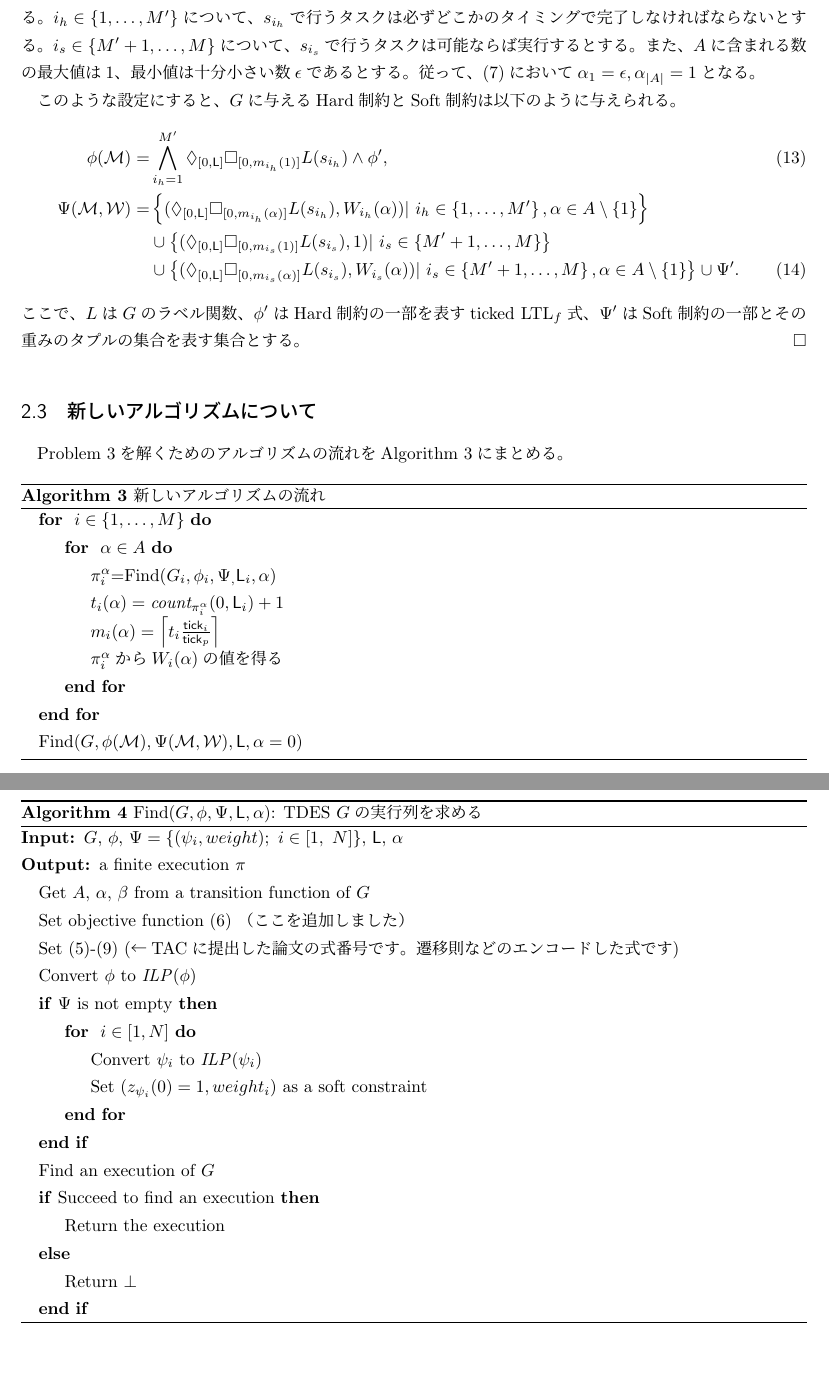
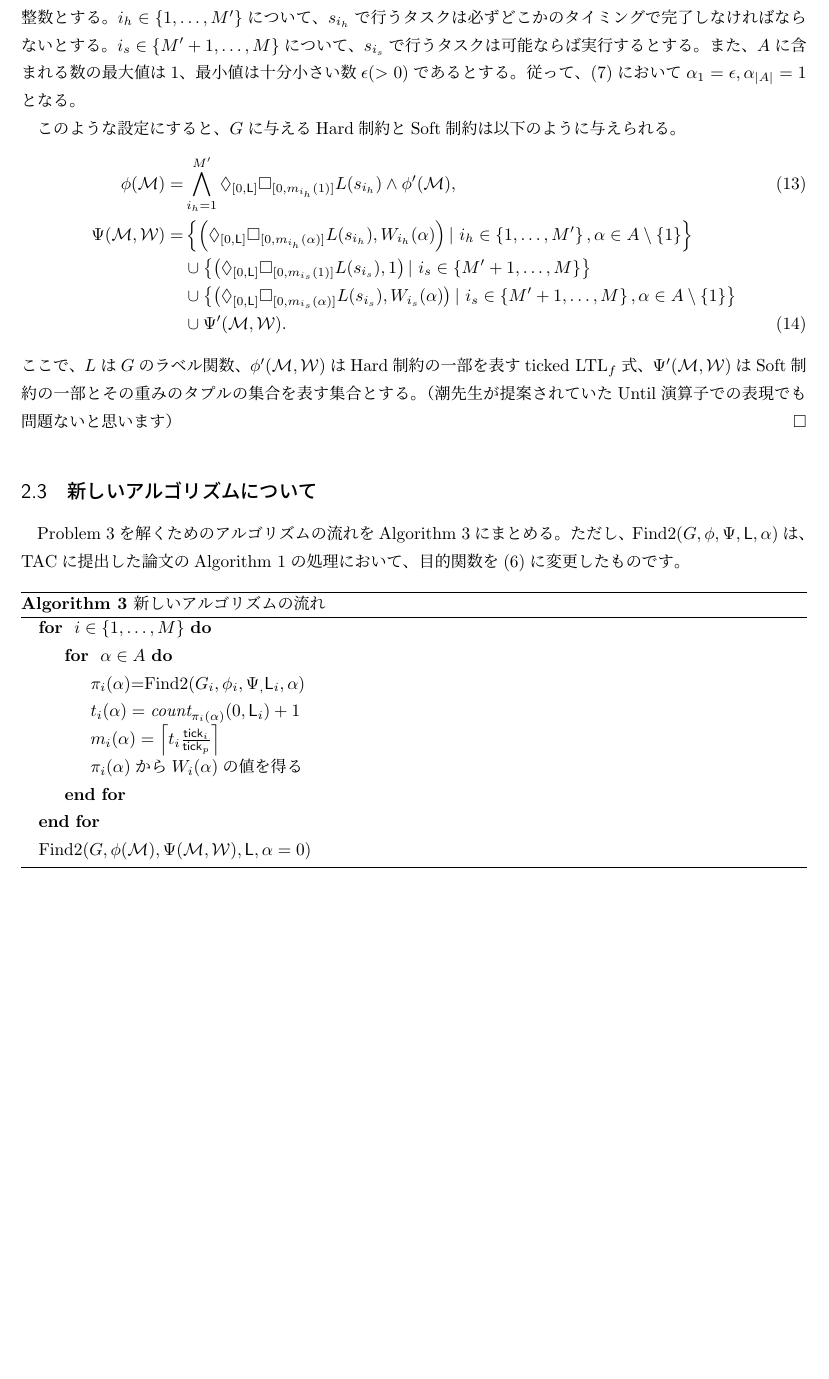
Before and after one commit to Takuma-Kinugawa9730/ticked, a LaTeX document (tex_text/修正案_まとめ.tex): two parts of pages 4 and 5 of 5 before the commit and part of page 4 of 4 after it, the two joined at a grey line, cut so that both start at the same text, the shorter picture padded with empty space. Compiled offline with pLaTeX and dvipdfmx.

Commit message:
Add files via upload

```diff
--- a/tex_text/修正案_まとめ.tex
+++ b/tex_text/修正案_まとめ.tex
@@ -35,6 +35,7 @@
 \newcommand{\argmin}{\mathop{\rm arg~min}\limits}
 \newcommand{\Count}{{\sf Count}}
 \newcommand{\tick}{{\sf tick}}
+\newcommand{\ttick}{{\textit tick}}
 \newcommand{\Len}{{\sf L}}
 \renewcommand{\algorithmicrequire}{\textbf{Input:}}
 \renewcommand{\algorithmicensure}{\textbf{Output:}}
@@ -45,7 +46,7 @@
 \setcounter{pbm}{2}
 \setcounter{algorithm}{2}
 
-\title{ミーティング（2021/6/16）のまとめ}
+\title{修正案のまとめ}
 \author{衣川　琢磨}
 
 \begin{document}
@@ -71,5 +70,5 @@ $i\in\{1,\ldots,M\}$として、$G$の状態$s_i$と$G_i$が対応付けられ
 
 $i$番目の下位システムをモデル化したDES $G_{i,\textit{act}}$を以下のタプルで与える
 \begin{align}
-G_{i,\textit{act}}=(S_{i,\textit{act}},\Sigma_{i,\textit{act}},\delta_{i,\textit{act}},s_{\textit{init},i,\textit{act}},s_{\textit{fin},i,\textit{act}},\textit{AP}_{i,\textit{act}},L_{i,\textit{act}})
+G_{i,\textit{act}}=(S_{i,\textit{act}},\Sigma_{i,\textit{act}},\delta_{i,\textit{act}},s_{\textit{init},i,\textit{act}},s_{\textit{fin},i,\textit{act}},\textit{AP}_{i,\textit{act}},L_{i,\textit{act}}).
 \end{align}
@@ -131,7 +130,7 @@ Given a two-level hierarchical TDES $\mathcal{G}$, a hard constraint and a set o
 %また、上位TDES $G$の単位時間を$\tick_p$、
 
 
-それぞれの下位TDES $G_i$に与えるHard制約を$\phi_i$、Soft制約とその重みのタプルからなる集合を$\Psi_i$と表記する。
+それぞれの下位TDES $G_i$に与えるHard制約を$\phi_i$、Soft制約とその重みのタプルからなる集合を$\Psi_i=\{(\psi_{i,j},w_{i,j})|~j\in\{1,\ldots,N_i\}\}$と表記する。
 $s_{\textit{fin},i,\textit{act}}$を考慮し、$\phi_i$は以下のように与える。
 \begin{align}
 \phi_i=\Diamond_{[0,\Len_i]}L_i(s_{\textit{fin},i,\textit{act}}) \land \phi_i'.
@@ -159,7 +158,7 @@ $s_{\textit{fin},i,\textit{act}}$を考慮し、$\phi_i$は以下のように与
 
 下位TDESの実行列を求めた後、上位TDESの実行列を求める。
 その時、下位TDESがHard制約を満たすために必要な時間を上位TDESに伝える。
-この必要最低限の時間に加え、「$X$だけの時間があれば、追加のタスク$Y$も（下位TDESで）行え、そのタスクを行うことは$Z$だけ重要だ」という情報を上位TDESに与える。$X$は事象$\textit{tick}$の数を表し、$Y$はSoft制約で表現されたタスク、$Z$は満たしたSoft制約の重要度の合計を表す。
+この必要最低限の時間に加え、「$X$だけの時間があれば、追加のタスク$Y$も（下位TDESで）行え、そのタスクを行うことは$Z$だけ重要だ」という情報を上位TDESに与える。$X$は事象$\textit{tick}_i$の数を表し、$Y$はSoft制約で表現されたタスク、$Z$は満たしたSoft制約の重要度の合計を表す。
 このようにいくつかの選択肢を上位TDESに提供することで、指定された実行列の長さ$\Len$の中で、階層TDES全体でより多くのタスクが行えるようにする。
 
 上記のことを実現するために、複数の比率について下位TDESの実行列を求める。
@@ -251,12 +250,19 @@ $\phi(\mathcal{M})$と与え、$N$個のSoft制約を表すticked LTL${}_f$式$\
 下位TDESはその位置・場所に対応付けられたタスクを表現しているとする。
 上位TDESの状態（場所）$s_i$には、下位TDES $G_i$で表現されたタスクが存在していることを表す。
 
-前回のミーティングでは、$G$の状態（場所）$s_i$で行うタスクのうち、絶対に行わなければいけないタスクと可能ならば行うタスクの二つに分ける、ということになりました。
+前回のミーティングでは、$G$の状態で行うタスクを
+\begin{itemize}
+\item
+絶対に行わなければいけないタスク
+\item
+可能ならば行うタスク
+\end{itemize}
+の二つに分ける、ということになりましたので、その設定で考えていきます。
 $M'$を$1\leq M'\leq M$を満たす整数とする。
 $i_h\in\{1,\ldots, M'\}$について、$s_{i_h}$で行うタスクは必ずどこかのタイミングで完了しなければならないとする。
 $i_s\in\{M'+1,\ldots, M\}$について、$s_{i_s}$で行うタスクは可能ならば実行するとする。
-また、$A$に含まれる数の最大値は1、最小値は十分小さい数$\epsilon$であるとする。従って、\req{A}において$\alpha_1=\epsilon,\alpha_{|A|}=1$となる。
+また、$A$に含まれる数の最大値は1、最小値は十分小さい数$\epsilon(>0)$であるとする。従って、\req{A}において$\alpha_1=\epsilon,\alpha_{|A|}=1$となる。
 
 このような設定にすると、$G$に与えるHard制約とSoft制約は以下のように与えられる。
 \begin{align}
-\phi(\mathcal{M})=&\bigwedge_{i_h=1}^{M'}\Diamond_{[0,\Len]}\Box_{[0,m_{i_h}(1)]}L(s_{i_h}) \land \phi',\\
+\phi(\mathcal{M})=&\bigwedge_{i_h=1}^{M'}\Diamond_{[0,\Len]}\Box_{[0,m_{i_h}(1)]}L(s_{i_h}) \land \phi'(\mathcal{M}),\\
@@ -272,11 +281,13 @@ $i_s\in\{M'+1,\ldots, M\}$について、$s_{i_s}$で行うタスクは可能な
 \notag\\
 &\cup
 \left\{
-(\Diamond_{[0,\Len]}\Box_{[0,m_{i_s}(\alpha)]}L(s_{i_s}),W_{i_s}(\alpha))|\ i_s\in\left\{M'+1,\ldots, M\right\}, \alpha\in A\setminus\{1\}
+\left(\Diamond_{[0,\Len]}\Box_{[0,m_{i_s}(\alpha)]}L(s_{i_s}),W_{i_s}(\alpha)
+\right)|\ i_s\in\left\{M'+1,\ldots, M\right\}, \alpha\in A\setminus\{1\}
 \right\}
-\cup \Psi'.
+\notag \\
+&\cup \Psi'(\mathcal{M},\mathcal{W}).
 \end{align}
-ここで、$L$は$G$のラベル関数、$\phi'$はHard制約の一部を表すticked LTL${}_f$式、$\Psi'$はSoft制約の一部とその重みのタプルの集合を表す集合とする。
+ここで、$L$は$G$のラベル関数、$\phi'(\mathcal{M},\mathcal{W})$はHard制約の一部を表すticked LTL${}_f$式、$\Psi'(\mathcal{M},\mathcal{W})$はSoft制約の一部とその重みのタプルの集合を表す集合とする。（潮先生が提案されていたUntil演算子での表現でも問題ないと思います）
 \qedwhite
 \end{exa}
 %
@@ -284,7 +295,7 @@ $i_s\in\{M'+1,\ldots, M\}$について、$s_{i_s}$で行うタスクは可能な
 %
 
 Problem \ref{pbm3}を解くためのアルゴリズムの流れをAlgorithm \ref{alg1}にまとめる。
-
+ただし、Find2($G,\phi,\Psi,\Len,\alpha$)は、TACに提出した論文のAlgorithm 1の処理において、目的関数を\req{obj:alpha}に変更したものです。
 \begin{algorithm}
 \caption{新しいアルゴリズムの流れ} \label{alg1}
 \begin{algorithmic}
@@ -295,14 +306,14 @@ Problem \ref{pbm3}を解くためのアルゴリズムの流れをAlgorithm \ref
 
 	\For{ $\alpha \in A$}
 
-		\State $\pi_i^\alpha$=Find($G_i,\phi_i,\Psi_,\Len_i,\alpha$)
-		\State $t_i(\alpha)=\textit{count}_{\pi_i^\alpha}(0,\Len_i)+1$
+		\State $\pi_i(\alpha)$=Find2($G_i,\phi_i,\Psi_,\Len_i,\alpha$)
+		\State $t_i(\alpha)=\textit{count}_{\pi_i(\alpha)}(0,\Len_i)+1$
 		\State $m_i(\alpha)=\left\lceil t_i\frac{\tick_i}{\tick_p} \right\rceil $
-		\State $\pi_i^\alpha$から$W_i(\alpha)$の値を得る
+		\State $\pi_i(\alpha)$から$W_i(\alpha)$の値を得る
 
 	\EndFor
 \EndFor
-\State Find($G,\phi(\mathcal{M}),\Psi(\mathcal{M},\mathcal{W}),\Len,\alpha=0$)
+\State Find2($G,\phi(\mathcal{M}),\Psi(\mathcal{M},\mathcal{W}),\Len,\alpha=0$)
 \end{algorithmic}
 \end{algorithm}
 %
```
Also changed, not shown: tex_text/修正案_まとめ.tex (25 more changed lines).
